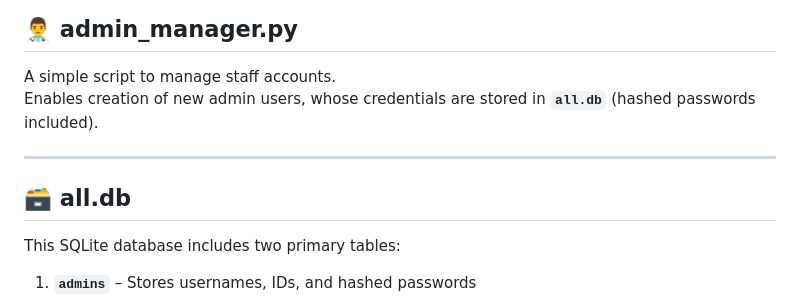
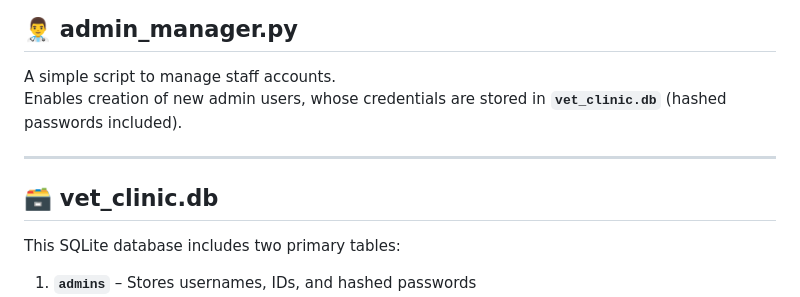
Before and after one commit to mertun99/Veterinary-Clinic-Appointment-App, a Markdown page: README.md, the part around the change. Drawn GitHub-style.

```diff
--- a/README.md
+++ b/README.md
@@ -63,11 +63,11 @@ Utility functions used in the app:
 ## 👨‍⚕️ admin_manager.py
 
 A simple script to manage staff accounts.
-Enables creation of new admin users, whose credentials are stored in **`all.db`** (hashed passwords included).
+Enables creation of new admin users, whose credentials are stored in **`vet_clinic.db`** (hashed passwords included).
 
 ---
 
-## 🗃️ all.db
+## 🗃️ vet_clinic.db
 
 This SQLite database includes two primary tables:
 
```
